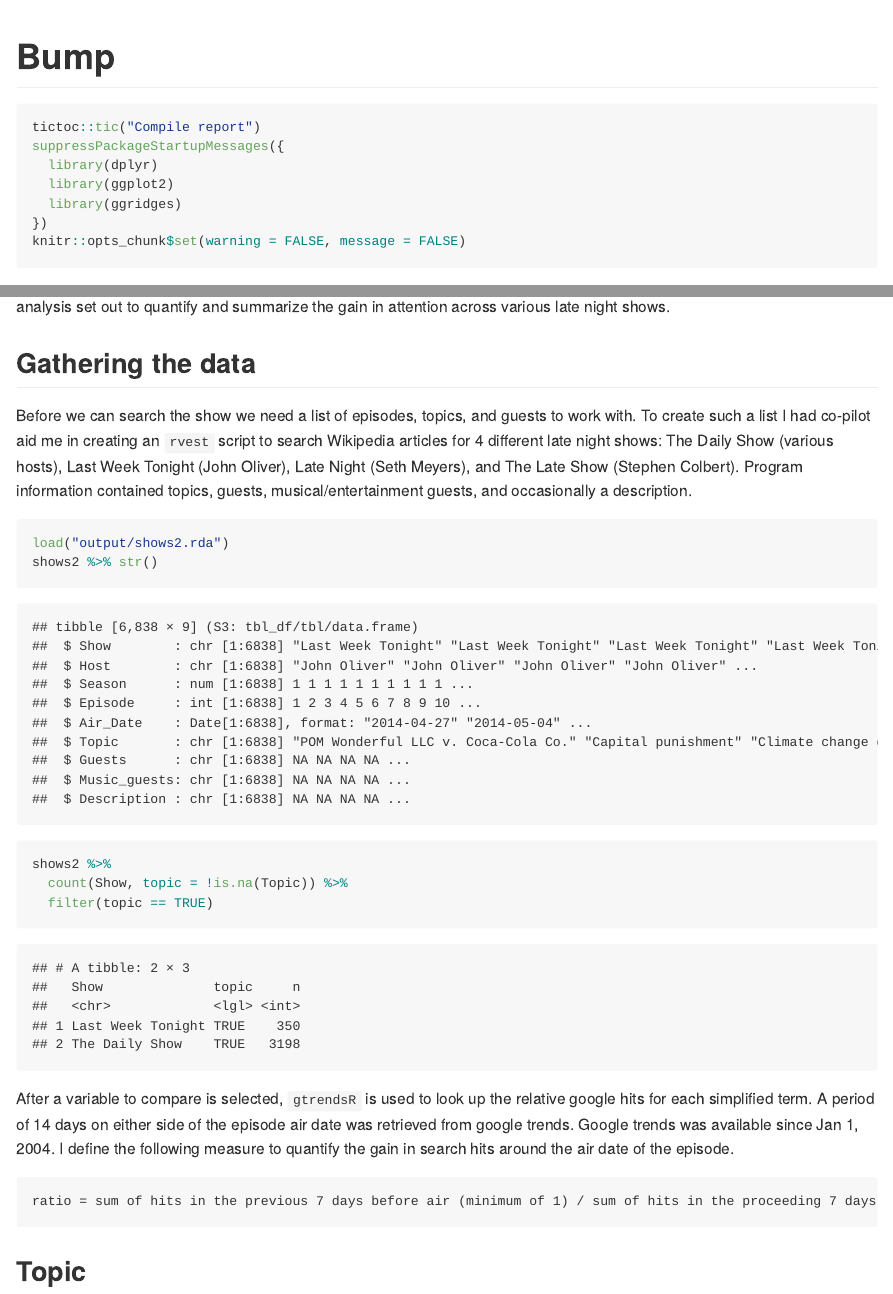
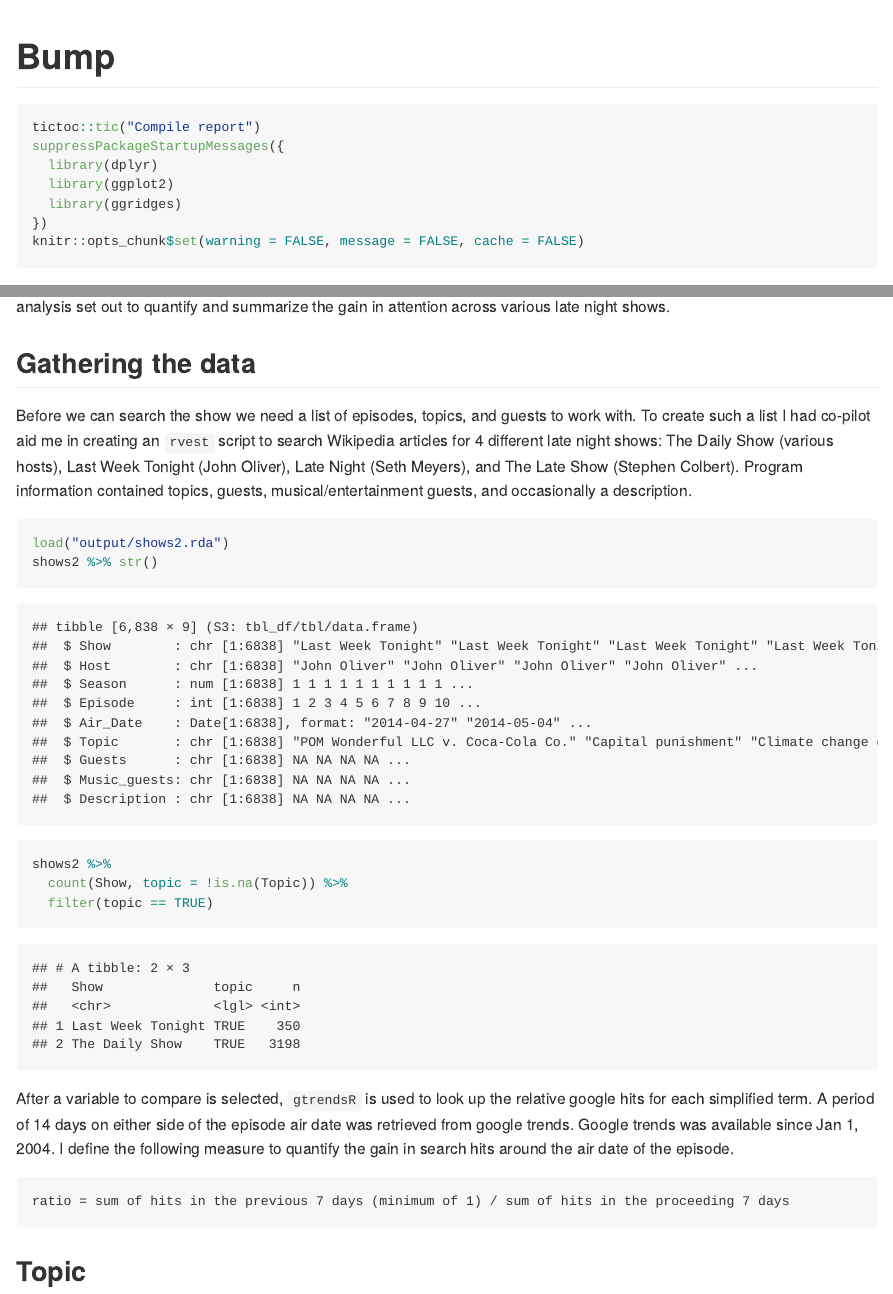
Before and after one commit to nspyrison/bump, an R Markdown document (README.rmd): the page in a window 1100 px wide, from its top, and a second part further down, joined at a grey line. Rendered offline with R 4.5, knitr and Pandoc, with nearby package versions; both versions are drawn in the output format of the newer one; long lines of code are wrapped.

Commit message:
readme attempt 3

````diff
--- a/README.rmd
+++ b/README.rmd
@@ -1,5 +1,8 @@
 ---
-output: html_document
+output:
+  rmarkdown::github_document:
+    toc: true
+    toc_depth: 2
 editor_options:
   chunk_output_type: console
 ---
@@ -12,8 +15,7 @@ suppressPackageStartupMessages({
   library(ggplot2)
   library(ggridges)
 })
-knitr::opts_chunk$set(warning = FALSE, message = FALSE)
-
+knitr::opts_chunk$set(warning = FALSE, message = FALSE, cache = FALSE)
 ```
 
 
@@ -36,7 +38,7 @@ shows2 %>%
 After a variable to compare is selected, `gtrendsR` is used to look up the relative google hits for each simplified term. A period of 14 days on either side of the episode air date was retrieved from google trends. Google trends was available since Jan 1, 2004. I define the following measure to quantify the gain in search hits around the air date of the episode.
 
 ```
-ratio = sum of hits in the previous 7 days before air (minimum of 1) / sum of hits in the proceeding 7 days after air
+ratio = sum of hits in the previous 7 days (minimum of 1) / sum of hits in the proceeding 7 days
 ```
 
 ## Topic
````
Also changed, not shown: README.html (deleted), README.md (added), README_files/figure-gfm/unnamed-chunk-5-1.png (added), README_files/figure-gfm/unnamed-chunk-7-1.png (added).
